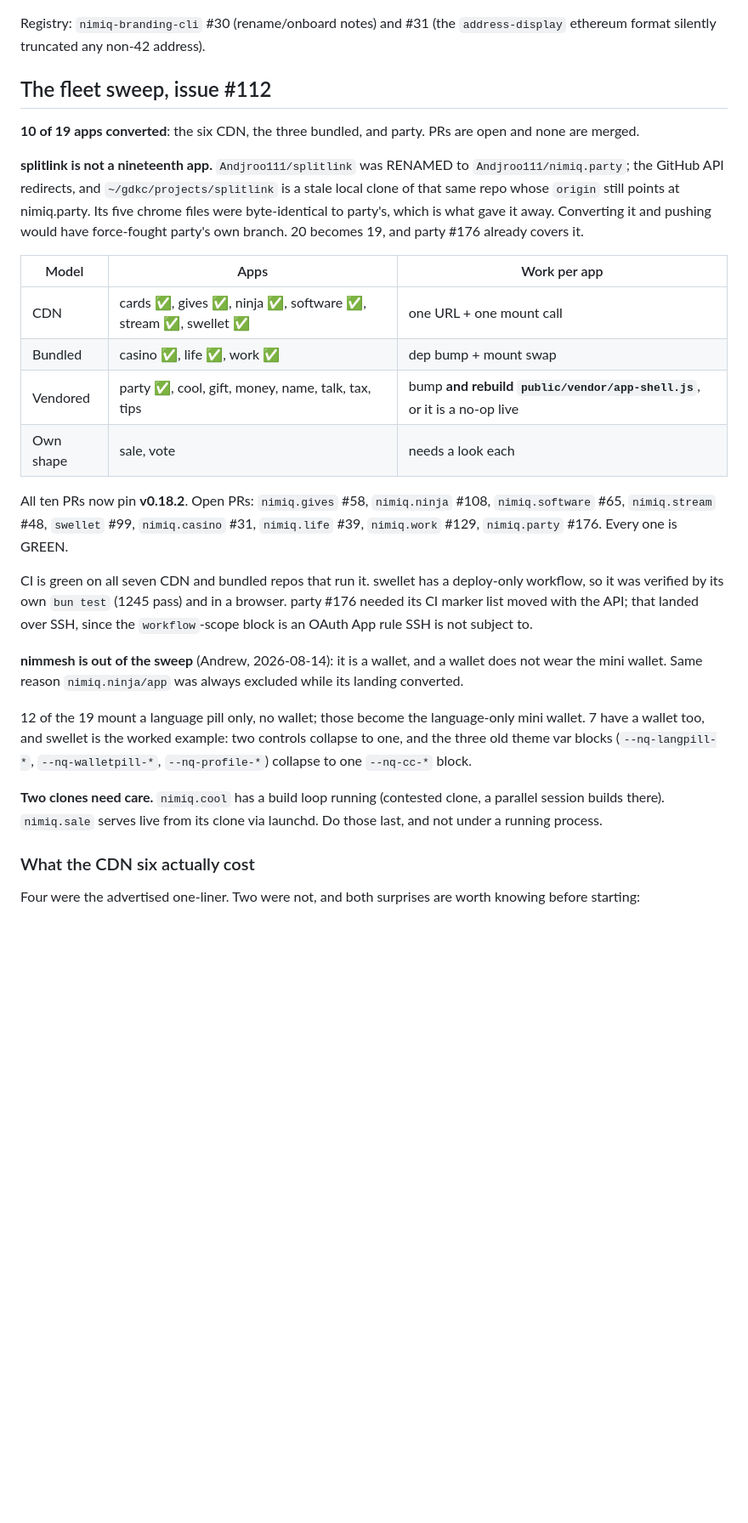
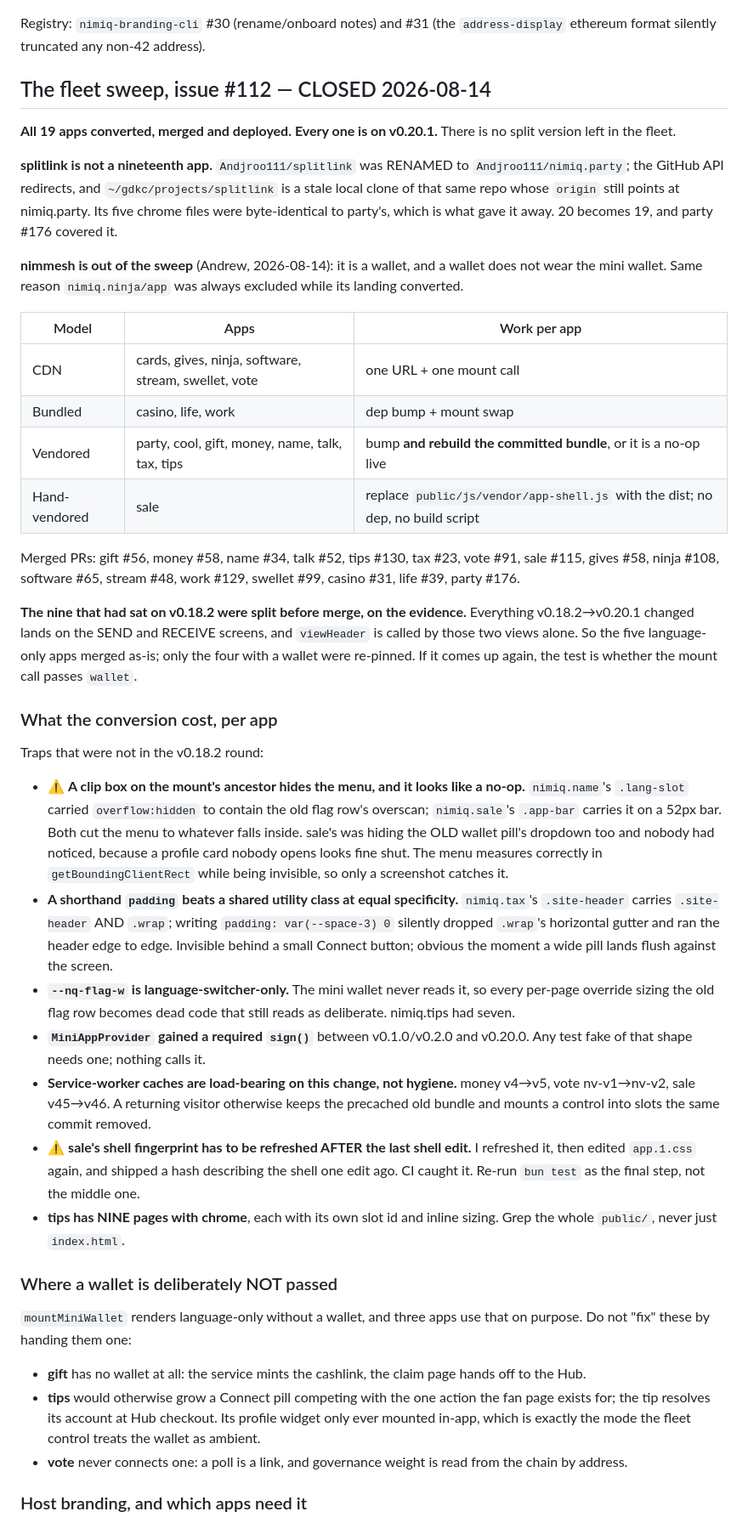
Before and after one commit to Andjroo111/nimiq-app-shell, a Markdown page: docs/NEXT-SESSION.md, the part around one of its changes. Shown at 85% size. Rendered like a GitHub page; blank space fills up the shorter version.

Commit message:
docs: the fleet sweep is closed, all 19 apps on v0.20.1 (#150)
Issue #112 is done. Every app is converted, merged and deployed, and there is no
split version left in the fleet.

Rewrites the sweep section around what the next agent needs rather than what the
status was: which model each app follows, where a wallet is deliberately NOT
passed (gift, tips, vote — all three would otherwise grow a Connect button the
app cannot honour), and the traps that were not in the v0.18.x round.

The load-bearing one is that a clip box on the mount's ancestor hides the menu
while every measurement still reads correct. It bit nimiq.name and nimiq.sale,
and on sale it had been hiding the OLD wallet pill's dropdown too, because a
profile card nobody opens looks fine shut.

Records how the nine v0.18.2 PRs were split before merge, and why: everything
v0.18.2 to v0.20.1 changed lands on the send and receive screens, and viewHeader
is called by those two views alone. So the five language-only apps merged as-is
and only the four with a wallet were re-pinned. The test is whether the mount call
passes `wallet`.

Adds a host-branding section, since Andrew asked for it by name on 2026-08-15.
swellet is the worked example and it was half done: its var block themed the menu
and never touched the buttons.

Corrects two claims that had gone stale: the ten PRs no longer sit on v0.18.2, and
#149 is now known to be visible in exactly one app, because nimiq.work is the only
repo in the fleet that wires reportBug.

Verified: bun tsc --noEmit clean, 224 tests pass, ai-slop clean of errors.


Claude-Session: https://claude.ai/code/session_014L4fev1E6Z95wkj6xnZam9

Co-authored-by: Andjroo111 <Andjroo111@users.noreply.github.com>
Co-authored-by: Claude Opus 5 <noreply@anthropic.com>

```diff
--- a/docs/NEXT-SESSION.md
+++ b/docs/NEXT-SESSION.md
@@ -102,50 +104,82 @@ Eleven releases, v0.11.0 → v0.17.1.
 Registry: `nimiq-branding-cli` #30 (rename/onboard notes) and #31 (the
 `address-display` ethereum format silently truncated any non-42 address).
 
-## The fleet sweep, issue #112
+## The fleet sweep, issue #112 — CLOSED 2026-08-14
 
-**10 of 19 apps converted**: the six CDN, the three bundled, and party. PRs are
-open and none are merged.
+**All 19 apps converted, merged and deployed. Every one is on v0.20.1.** There is
+no split version left in the fleet.
 
 **splitlink is not a nineteenth app.** `Andjroo111/splitlink` was RENAMED to
 `Andjroo111/nimiq.party`; the GitHub API redirects, and `~/gdkc/projects/splitlink`
 is a stale local clone of that same repo whose `origin` still points at
 nimiq.party. Its five chrome files were byte-identical to party's, which is what
-gave it away. Converting it and pushing would have force-fought party's own
-branch. 20 becomes 19, and party #176 already covers it.
+gave it away. 20 becomes 19, and party #176 covered it.
+
+**nimmesh is out of the sweep** (Andrew, 2026-08-14): it is a wallet, and a wallet
+does not wear the mini wallet. Same reason `nimiq.ninja/app` was always excluded
+while its landing converted.
 
 | Model | Apps | Work per app |
 | --- | --- | --- |
-| CDN | cards ✅, gives ✅, ninja ✅, software ✅, stream ✅, swellet ✅ | one URL + one mount call |
-| Bundled | casino ✅, life ✅, work ✅ | dep bump + mount swap |
-| Vendored | party ✅, cool, gift, money, name, talk, tax, tips | bump **and rebuild `public/vendor/app-shell.js`**, or it is a no-op live |
-| Own shape | sale, vote | needs a look each |
+| CDN | cards, gives, ninja, software, stream, swellet, vote | one URL + one mount call |
+| Bundled | casino, life, work | dep bump + mount swap |
+| Vendored | party, cool, gift, money, name, talk, tax, tips | bump **and rebuild the committed bundle**, or it is a no-op live |
+| Hand-vendored | sale | replace `public/js/vendor/app-shell.js` with the dist; no dep, no build script |
 
-All ten PRs now pin **v0.18.2**. Open PRs: `nimiq.gives` #58, `nimiq.ninja` #108, `nimiq.software` #65,
-`nimiq.stream` #48, `swellet` #99, `nimiq.casino` #31, `nimiq.life` #39,
-`nimiq.work` #129, `nimiq.party` #176. Every one is GREEN.
+Merged PRs: gift #56, money #58, name #34, talk #52, tips #130, tax #23, vote #91,
+sale #115, gives #58, ninja #108, software #65, stream #48, work #129, swellet #99,
+casino #31, life #39, party #176.
 
-CI is green on all seven CDN and bundled repos that run it. swellet has a
-deploy-only workflow, so it was verified by its own `bun test` (1245 pass) and in
-a browser. party #176 needed its CI marker list moved with the API; that landed
-over SSH, since the `workflow`-scope block is an OAuth App rule SSH is not
-subject to.
+**The nine that had sat on v0.18.2 were split before merge, on the evidence.**
+Everything v0.18.2→v0.20.1 changed lands on the SEND and RECEIVE screens, and
+`viewHeader` is called by those two views alone. So the five language-only apps
+merged as-is; only the four with a wallet were re-pinned. If it comes up again,
+the test is whether the mount call passes `wallet`.
 
-**nimmesh is out of the sweep** (Andrew, 2026-08-14): it is a wallet, and a
-wallet does not wear the mini wallet. Same reason `nimiq.ninja/app` was always
-excluded while its landing converted.
+### What the conversion cost, per app
 
-12 of the 19 mount a language pill only, no wallet; those become the
-language-only mini wallet. 7 have a wallet too, and swellet is the worked
-example: two controls collapse to one, and the three old theme var blocks
-(`--nq-langpill-*`, `--nq-walletpill-*`, `--nq-profile-*`) collapse to one
-`--nq-cc-*` block.
+Traps that were not in the v0.18.2 round:
 
-**Two clones need care.** `nimiq.cool` has a build loop running (contested
-clone, a parallel session builds there). `nimiq.sale` serves live from its clone
-via launchd. Do those last, and not under a running process.
+- ⚠ **A clip box on the mount's ancestor hides the menu, and it looks like a
+  no-op.** `nimiq.name`'s `.lang-slot` carried `overflow:hidden` to contain the old
+  flag row's overscan; `nimiq.sale`'s `.app-bar` carries it on a 52px bar. Both
+  cut the menu to whatever falls inside. sale's was hiding the OLD wallet pill's
+  dropdown too and nobody had noticed, because a profile card nobody opens looks
+  fine shut. The menu measures correctly in `getBoundingClientRect` while being
+  invisible, so only a screenshot catches it.
+- **A shorthand `padding` beats a shared utility class at equal specificity.**
+  `nimiq.tax`'s `.site-header` carries `.site-header` AND `.wrap`; writing
+  `padding: var(--space-3) 0` silently dropped `.wrap`'s horizontal gutter and ran
+  the header edge to edge. Invisible behind a small Connect button; obvious the
+  moment a wide pill lands flush against the screen.
+- **`--nq-flag-w` is language-switcher-only.** The mini wallet never reads it, so
+  every per-page override sizing the old flag row becomes dead code that still
+  reads as deliberate. nimiq.tips had seven.
+- **`MiniAppProvider` gained a required `sign()`** between v0.1.0/v0.2.0 and
+  v0.20.0. Any test fake of that shape needs one; nothing calls it.
+- **Service-worker caches are load-bearing on this change, not hygiene.** money v4→v5,
+  vote nv-v1→nv-v2, sale v45→v46. A returning visitor otherwise keeps the precached
+  old bundle and mounts a control into slots the same commit removed.
+- ⚠ **sale's shell fingerprint has to be refreshed AFTER the last shell edit.** I
+  refreshed it, then edited `app.1.css` again, and shipped a hash describing the
+  shell one edit ago. CI caught it. Re-run `bun test` as the final step, not the
+  middle one.
+- **tips has NINE pages with chrome**, each with its own slot id and inline sizing.
+  Grep the whole `public/`, never just `index.html`.
 
-### What the CDN six actually cost
+### Where a wallet is deliberately NOT passed
 
-Four were the advertised one-liner. Two were not, and both surprises are worth
-knowing before starting:
+`mountMiniWallet` renders language-only without a wallet, and three apps use that
+on purpose. Do not "fix" these by handing them one:
+
+- **gift** has no wallet at all: the service mints the cashlink, the claim page
+  hands off to the Hub.
+- **tips** would otherwise grow a Connect pill competing with the one action the
+  fan page exists for; the tip resolves its account at Hub checkout. Its profile
+  widget only ever mounted in-app, which is exactly the mode the fleet control
+  treats the wallet as ambient.
+- **vote** never connects one: a poll is a link, and governance weight is read from
+  the chain by address.
+
+### Host branding, and which apps need it
+
```
Also changed, not shown: other parts of docs/NEXT-SESSION.md (+36 -8 lines).
